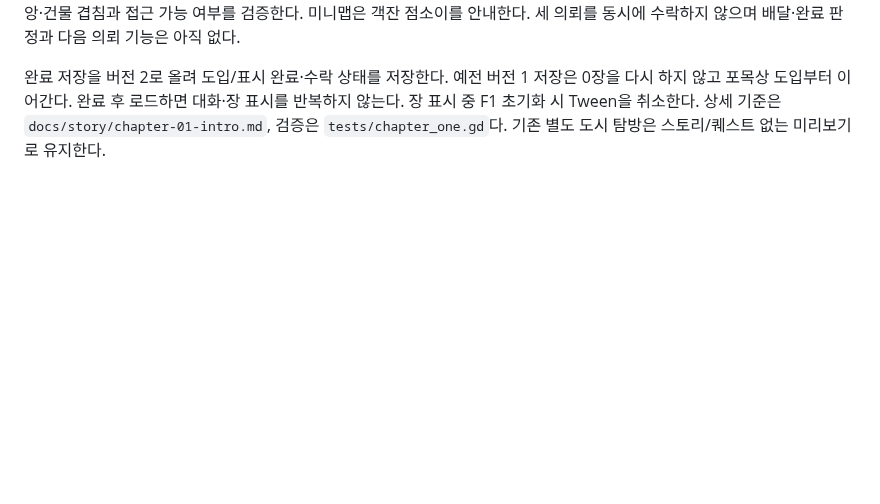
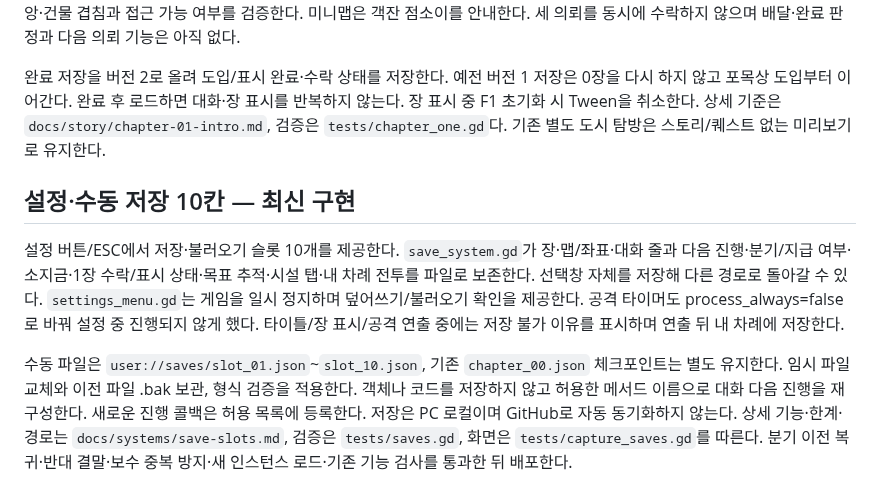
Before and after one commit to UTopia0525/-, a Markdown page: docs/CLI_HANDOFF.md, the part around the change. GitHub-like rendering; blank space fills up the shorter version.

```diff
--- a/docs/CLI_HANDOFF.md
+++ b/docs/CLI_HANDOFF.md
@@ -155,3 +155,9 @@ WASD 이동을 유지하고, 맵 안쪽에서는 주인공의 몸 중심을 카
 사용자는 0장 마지막 항구 대화 뒤 자유 탐험을 바로 시작하지 않고 기존 포목상 도입으로 직결하도록 요청했다. 여기부터 1장이다. `chapter_one.gd`가 포목상 12줄 대화 → 첫 의뢰 `changsha_cloth` 실제 수락(active/deliver) → 중앙 ‘1장’ 페이드 한 번 → 이동 재개를 처리한다. 제목은 사용자가 추후 결정하므로 부제를 만들지 않는다. 포목상은 항구 앞 [330,485]로 옮겼고 길 중앙·건물 겹침과 접근 가능 여부를 검증한다. 미니맵은 객잔 점소이를 안내한다. 세 의뢰를 동시에 수락하지 않으며 배달·완료 판정과 다음 의뢰 기능은 아직 없다.
 
 완료 저장을 버전 2로 올려 도입/표시 완료·수락 상태를 저장한다. 예전 버전 1 저장은 0장을 다시 하지 않고 포목상 도입부터 이어간다. 완료 후 로드하면 대화·장 표시를 반복하지 않는다. 장 표시 중 F1 초기화 시 Tween을 취소한다. 상세 기준은 `docs/story/chapter-01-intro.md`, 검증은 `tests/chapter_one.gd`다. 기존 별도 도시 탐방은 스토리/퀘스트 없는 미리보기로 유지한다.
+
+## 설정·수동 저장 10칸 — 최신 구현
+
+설정 버튼/ESC에서 저장·불러오기 슬롯 10개를 제공한다. `save_system.gd`가 장·맵/좌표·대화 줄과 다음 진행·분기/지급 여부·소지금·1장 수락/표시 상태·목표 추적·시설 탭·내 차례 전투를 파일로 보존한다. 선택창 자체를 저장해 다른 경로로 돌아갈 수 있다. `settings_menu.gd`는 게임을 일시 정지하며 덮어쓰기/불러오기 확인을 제공한다. 공격 타이머도 process_always=false로 바꿔 설정 중 진행되지 않게 했다. 타이틀/장 표시/공격 연출 중에는 저장 불가 이유를 표시하며 연출 뒤 내 차례에 저장한다.
+
+수동 파일은 `user://saves/slot_01.json`~`slot_10.json`, 기존 `chapter_00.json` 체크포인트는 별도 유지한다. 임시 파일 교체와 이전 파일 .bak 보관, 형식 검증을 적용한다. 객체나 코드를 저장하지 않고 허용한 메서드 이름으로 대화 다음 진행을 재구성한다. 새로운 진행 콜백은 허용 목록에 등록한다. 저장은 PC 로컬이며 GitHub로 자동 동기화하지 않는다. 상세 기능·한계·경로는 `docs/systems/save-slots.md`, 검증은 `tests/saves.gd`, 화면은 `tests/capture_saves.gd`를 따른다. 분기 이전 복귀·반대 결말·보수 중복 방지·새 인스턴스 로드·기존 기능 검사를 통과한 뒤 배포한다.
```
Also changed, not shown: README.md (+2 -0 lines), docs/systems/save-slots.md (added, +50 -0 lines), godot/README.md (+4 -0 lines), godot/screenshots/load-confirmation.png (added), godot/screenshots/load-slots.png (added), godot/screenshots/save-slots-choice.png (added), 9 other files.
